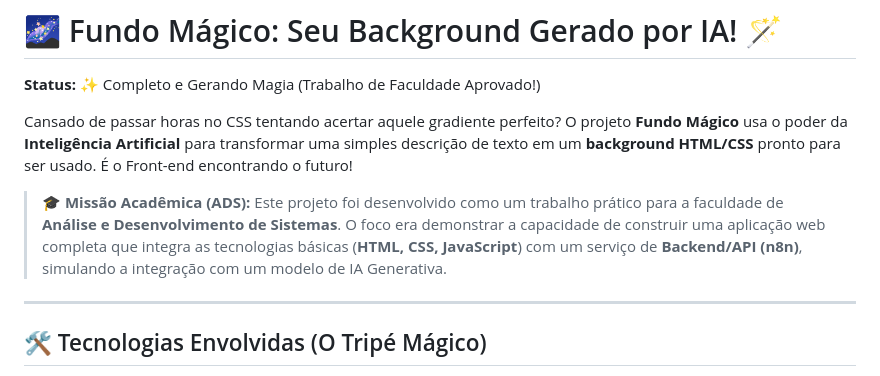
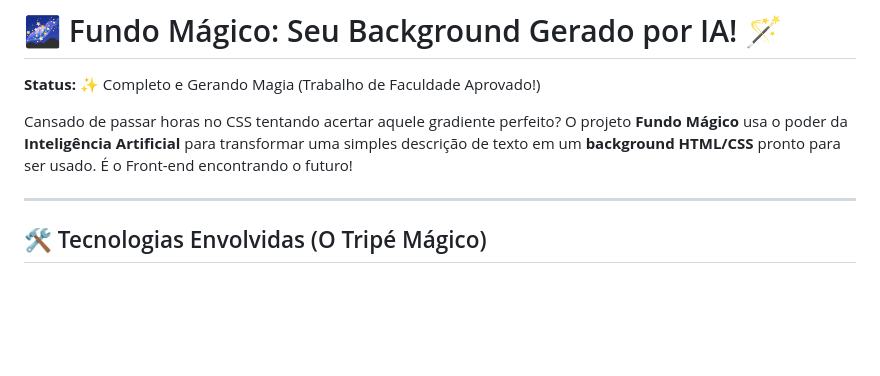
Before and after one commit to DavidMartins22/fundo_magico, a Markdown page: README.md, the part around the change. Rendered like a GitHub page; blank space fills up the shorter version.

```diff
--- a/README.md
+++ b/README.md
@@ -3,8 +3,6 @@
 **Status:** ✨ Completo e Gerando Magia (Trabalho de Faculdade Aprovado!)
 
 Cansado de passar horas no CSS tentando acertar aquele gradiente perfeito? O projeto **Fundo Mágico** usa o poder da **Inteligência Artificial** para transformar uma simples descrição de texto em um **background HTML/CSS** pronto para ser usado. É o Front-end encontrando o futuro!
-
-> 🎓 **Missão Acadêmica (ADS):** Este projeto foi desenvolvido como um trabalho prático para a faculdade de **Análise e Desenvolvimento de Sistemas**. O foco era demonstrar a capacidade de construir uma aplicação web completa que integra as tecnologias básicas (**HTML, CSS, JavaScript**) com um serviço de **Backend/API (n8n)**, simulando a integração com um modelo de IA Generativa.
 
 ---
 
```
